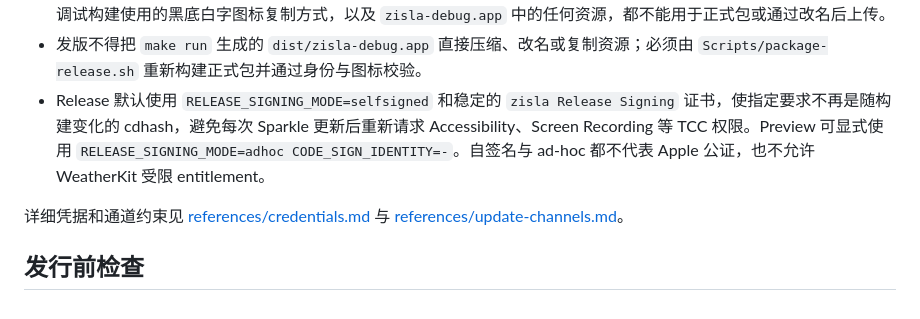
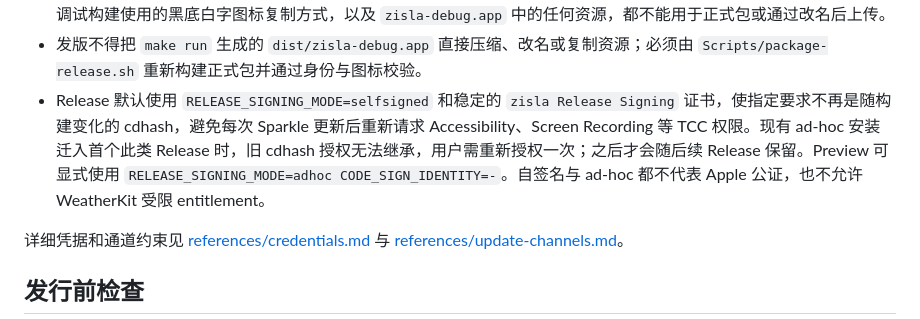
Before and after one commit to wzz6423/zisla, a Markdown page: skills/zisla-release/SKILL.md, the part around the change. Drawn GitHub-style.

Commit message:
docs(release): clarify ad-hoc permission migration
Co-authored-by: Claude <noreply@anthropic.com>

Co-authored-by: Codex <noreply@openai.com>

```diff
--- a/skills/zisla-release/SKILL.md
+++ b/skills/zisla-release/SKILL.md
@@ -24,7 +24,7 @@ description: 此技能用于发布 zisla 的 macOS Preview 或 Release 版本到
 - 发版构建严禁使用调试变体：必须显式使用 `DEBUG_BUILD=false`，产物必须是 `zisla.app`、Bundle ID `dev.wzz.zisla`；`zisla-debug.app` 或 `dev.wzz.zisla.debug` 只能用于本地调试，不能上传。
 - 发版资源必须来自正式资源目录：`AppIcon.icns` 必须作为主图标，`AppIconNight.icns` 只能作为深色模式备用图标；调试构建使用的黑底白字图标复制方式，以及 `zisla-debug.app` 中的任何资源，都不能用于正式包或通过改名后上传。
 - 发版不得把 `make run` 生成的 `dist/zisla-debug.app` 直接压缩、改名或复制资源；必须由 `Scripts/package-release.sh` 重新构建正式包并通过身份与图标校验。
-- Release 默认使用 `RELEASE_SIGNING_MODE=selfsigned` 和稳定的 `zisla Release Signing` 证书，使指定要求不再是随构建变化的 cdhash，避免每次 Sparkle 更新后重新请求 Accessibility、Screen Recording 等 TCC 权限。Preview 可显式使用 `RELEASE_SIGNING_MODE=adhoc CODE_SIGN_IDENTITY=-`。自签名与 ad-hoc 都不代表 Apple 公证，也不允许 WeatherKit 受限 entitlement。
+- Release 默认使用 `RELEASE_SIGNING_MODE=selfsigned` 和稳定的 `zisla Release Signing` 证书，使指定要求不再是随构建变化的 cdhash，避免每次 Sparkle 更新后重新请求 Accessibility、Screen Recording 等 TCC 权限。现有 ad-hoc 安装迁入首个此类 Release 时，旧 cdhash 授权无法继承，用户需重新授权一次；之后才会随后续 Release 保留。Preview 可显式使用 `RELEASE_SIGNING_MODE=adhoc CODE_SIGN_IDENTITY=-`。自签名与 ad-hoc 都不代表 Apple 公证，也不允许 WeatherKit 受限 entitlement。
 
 详细凭据和通道约束见 [references/credentials.md](references/credentials.md) 与 [references/update-channels.md](references/update-channels.md)。
 
```
Also changed, not shown: 1 other file.
